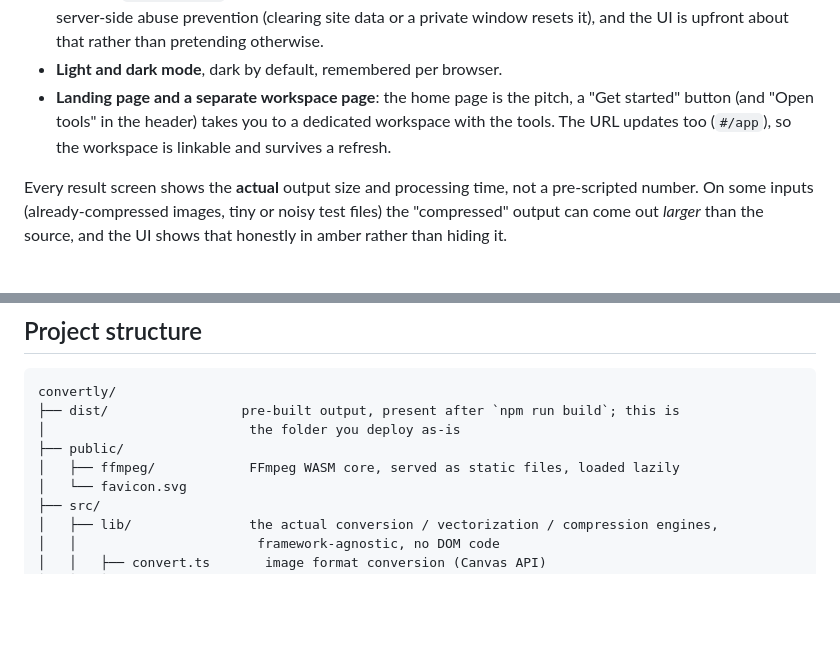
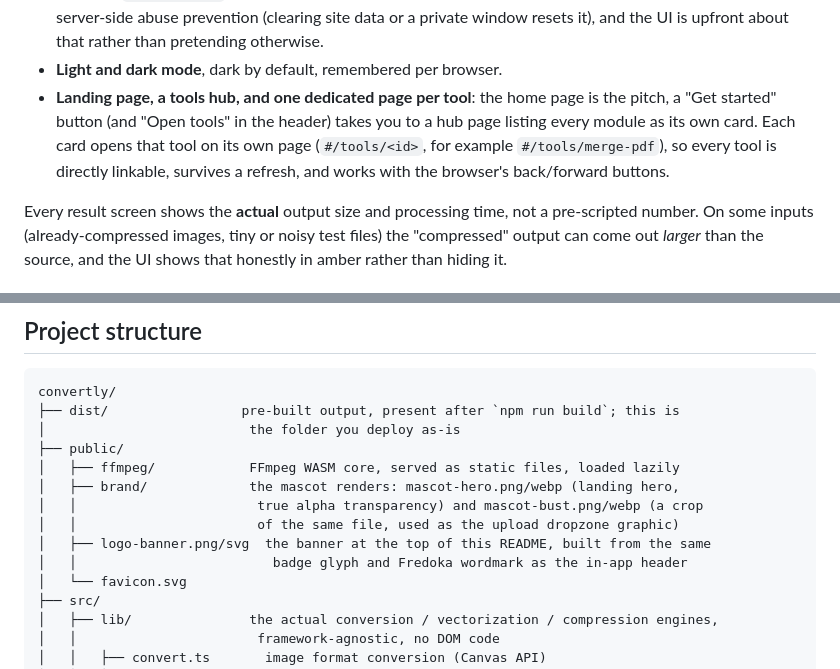
Before and after one commit to Ememzyvisuals/Convertly, a Markdown page: README.md, 2 parts joined by grey strips. Rendered like a GitHub page; blank space fills up the shorter version.

```diff
--- a/README.md
+++ b/README.md
@@ -129,10 +129,11 @@ a result. Every one of them below is real and working today, not a mockup.
   prevention (clearing site data or a private window resets it), and the UI is upfront
   about that rather than pretending otherwise.
 - **Light and dark mode**, dark by default, remembered per browser.
-- **Landing page and a separate workspace page**: the home page is the pitch, a "Get
-  started" button (and "Open tools" in the header) takes you to a dedicated workspace
-  with the tools. The URL updates too (`#/app`), so the workspace is linkable and
-  survives a refresh.
+- **Landing page, a tools hub, and one dedicated page per tool**: the home page is the
+  pitch, a "Get started" button (and "Open tools" in the header) takes you to a hub
+  page listing every module as its own card. Each card opens that tool on its own
+  page (`#/tools/<id>`, for example `#/tools/merge-pdf`), so every tool is directly
+  linkable, survives a refresh, and works with the browser's back/forward buttons.
 
 Every result screen shows the **actual** output size and processing time, not a
 pre-scripted number. On some inputs (already-compressed images, tiny or noisy test
@@ -262,6 +263,11 @@ convertly/
 │                          the folder you deploy as-is
 ├── public/
 │   ├── ffmpeg/            FFmpeg WASM core, served as static files, loaded lazily
+│   ├── brand/             the mascot renders: mascot-hero.png/webp (landing hero,
+│   │                       true alpha transparency) and mascot-bust.png/webp (a crop
+│   │                       of the same file, used as the upload dropzone graphic)
+│   ├── logo-banner.png/svg  the banner at the top of this README, built from the same
+│   │                         badge glyph and Fredoka wordmark as the in-app header
 │   └── favicon.svg
 ├── src/
 │   ├── lib/               the actual conversion / vectorization / compression engines,
```
Also changed, not shown: other parts of README.md (+44 -24 lines), public/logo-banner.png, 3 other files.
